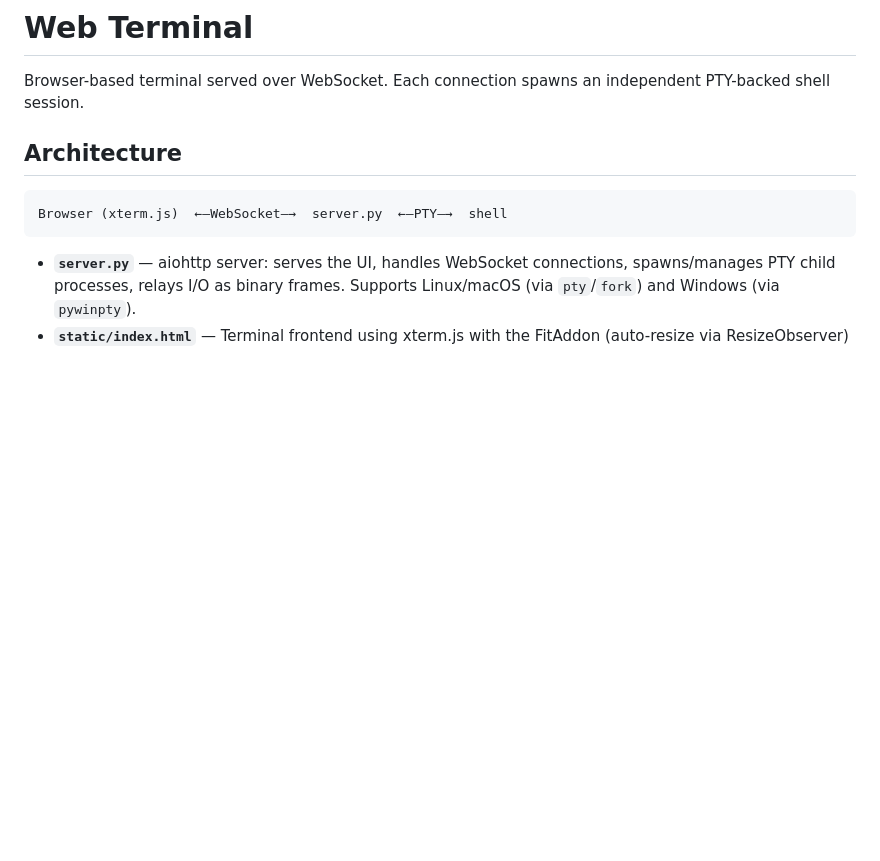
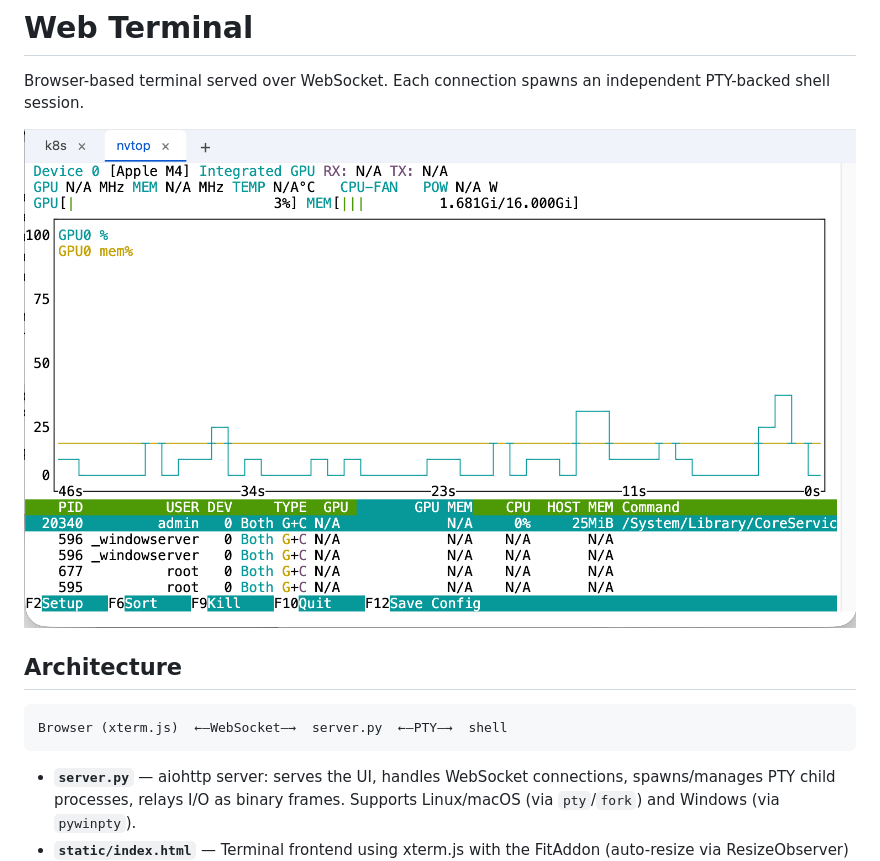
Before and after one commit to Erickrus/web-term, a Markdown page: README.md, the part around the change. GitHub-like rendering; blank space fills up the shorter version.

```diff
--- a/README.md
+++ b/README.md
@@ -2,6 +2,8 @@
 
 Browser-based terminal served over WebSocket. Each connection spawns an
 independent PTY-backed shell session.
+
+<img src="screenshot.png" width="1506px" />
 
 ## Architecture
 
```
